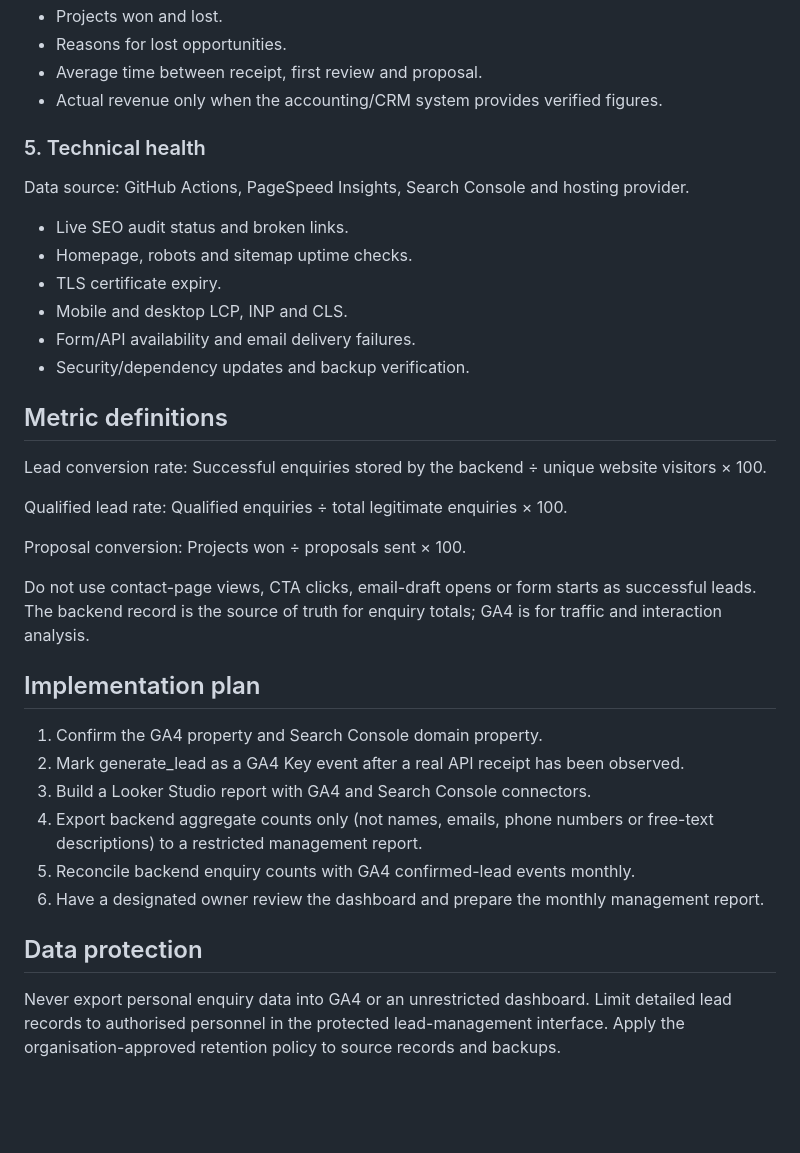
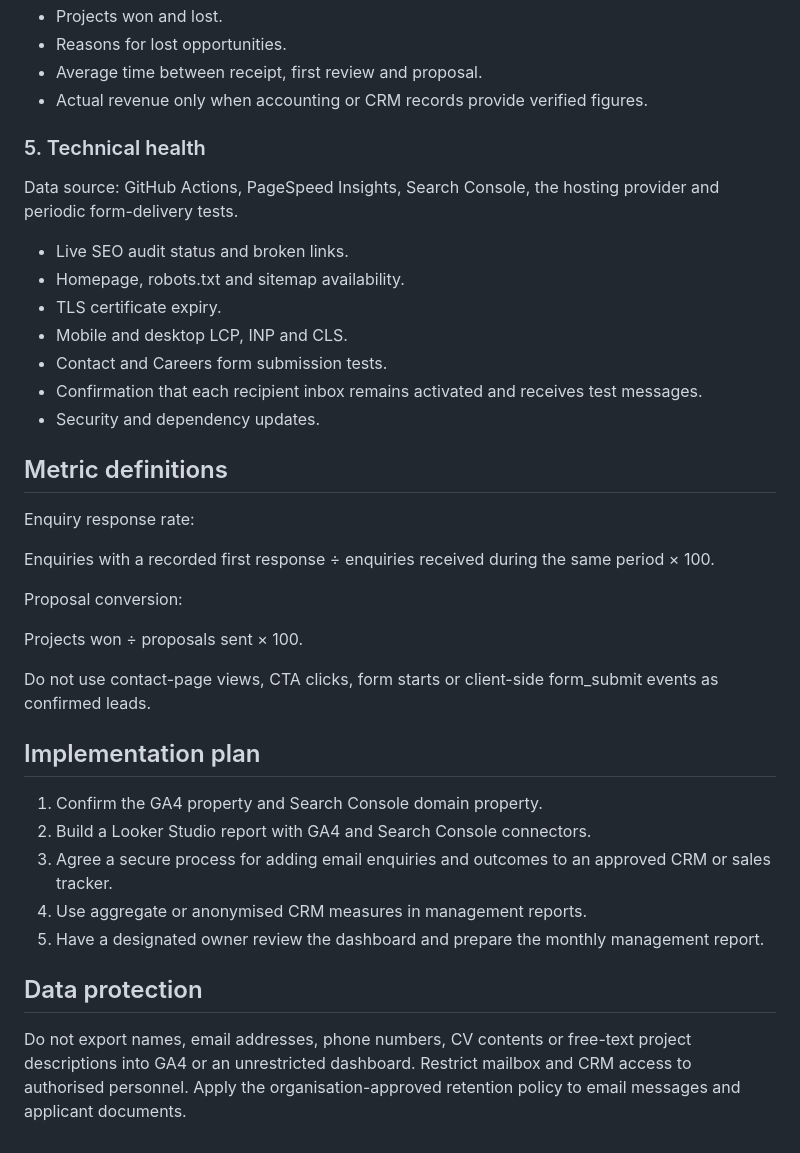
Before and after one commit to MYG-1107/GrapeCrux, a Markdown page: docs/MONTHLY-BUSINESS-DASHBOARD.md, the part around one of its changes. Drawn GitHub-style; blank space fills up the shorter version.

```diff
--- a/docs/MONTHLY-BUSINESS-DASHBOARD.md
+++ b/docs/MONTHLY-BUSINESS-DASHBOARD.md
@@ -53,39 +64,40 @@ Data source: the lead-management dashboard or approved CRM.
 - Projects won and lost.
 - Reasons for lost opportunities.
 - Average time between receipt, first review and proposal.
-- Actual revenue only when the accounting/CRM system provides verified figures.
+- Actual revenue only when accounting or CRM records provide verified figures.
 
 ### 5. Technical health
-Data source: GitHub Actions, PageSpeed Insights, Search Console and hosting provider.
+
+Data source: GitHub Actions, PageSpeed Insights, Search Console, the hosting provider and periodic form-delivery tests.
+
 - Live SEO audit status and broken links.
-- Homepage, robots and sitemap uptime checks.
+- Homepage, robots.txt and sitemap availability.
 - TLS certificate expiry.
 - Mobile and desktop LCP, INP and CLS.
-- Form/API availability and email delivery failures.
-- Security/dependency updates and backup verification.
+- Contact and Careers form submission tests.
+- Confirmation that each recipient inbox remains activated and receives test messages.
+- Security and dependency updates.
 
 ## Metric definitions
 
-Lead conversion rate:
-Successful enquiries stored by the backend ÷ unique website visitors × 100.
+Enquiry response rate:
 
-Qualified lead rate:
-Qualified enquiries ÷ total legitimate enquiries × 100.
+Enquiries with a recorded first response ÷ enquiries received during the same period × 100.
 
 Proposal conversion:
+
 Projects won ÷ proposals sent × 100.
 
-Do not use contact-page views, CTA clicks, email-draft opens or form starts as successful leads. The backend record is the source of truth for enquiry totals; GA4 is for traffic and interaction analysis.
+Do not use contact-page views, CTA clicks, form starts or client-side form_submit events as confirmed leads.
 
 ## Implementation plan
 
 1. Confirm the GA4 property and Search Console domain property.
-2. Mark generate_lead as a GA4 Key event after a real API receipt has been observed.
-3. Build a Looker Studio report with GA4 and Search Console connectors.
-4. Export backend aggregate counts only (not names, emails, phone numbers or free-text descriptions) to a restricted management report.
-5. Reconcile backend enquiry counts with GA4 confirmed-lead events monthly.
-6. Have a designated owner review the dashboard and prepare the monthly management report.
+2. Build a Looker Studio report with GA4 and Search Console connectors.
+3. Agree a secure process for adding email enquiries and outcomes to an approved CRM or sales tracker.
+4. Use aggregate or anonymised CRM measures in management reports.
+5. Have a designated owner review the dashboard and prepare the monthly management report.
 
 ## Data protection
 
-Never export personal enquiry data into GA4 or an unrestricted dashboard. Limit detailed lead records to authorised personnel in the protected lead-management interface. Apply the organisation-approved retention policy to source records and backups.
+Do not export names, email addresses, phone numbers, CV contents or free-text project descriptions into GA4 or an unrestricted dashboard. Restrict mailbox and CRM access to authorised personnel. Apply the organisation-approved retention policy to email messages and applicant documents.
```
Also changed, not shown: other parts of docs/MONTHLY-BUSINESS-DASHBOARD.md (+34 -23 lines).
